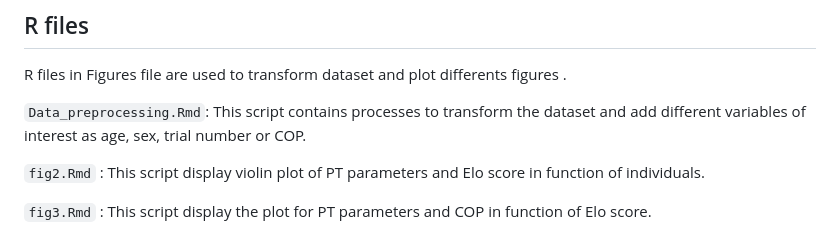
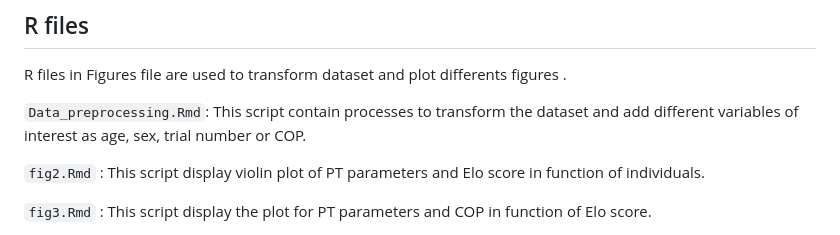
Before and after one commit to rougier/evoprospect-v2, a Markdown page: readme.md, the part around the change. GitHub-like rendering.

```diff
--- a/readme.md
+++ b/readme.md
@@ -83,7 +83,7 @@ L0 represents the complete set of all lotteries. The script also provides a func
 
 R files in Figures file are used to transform dataset and plot differents figures .
 
-`Data_preprocessing.Rmd`: This script contains processes to transform the dataset and add different variables of interest as age, sex, trial number or COP.
+`Data_preprocessing.Rmd`: This script contain processes to transform the dataset and add different variables of interest as age, sex, trial number or COP.
 
 `fig2.Rmd` : This script display violin plot of PT parameters and Elo score in function of individuals.
 
```
